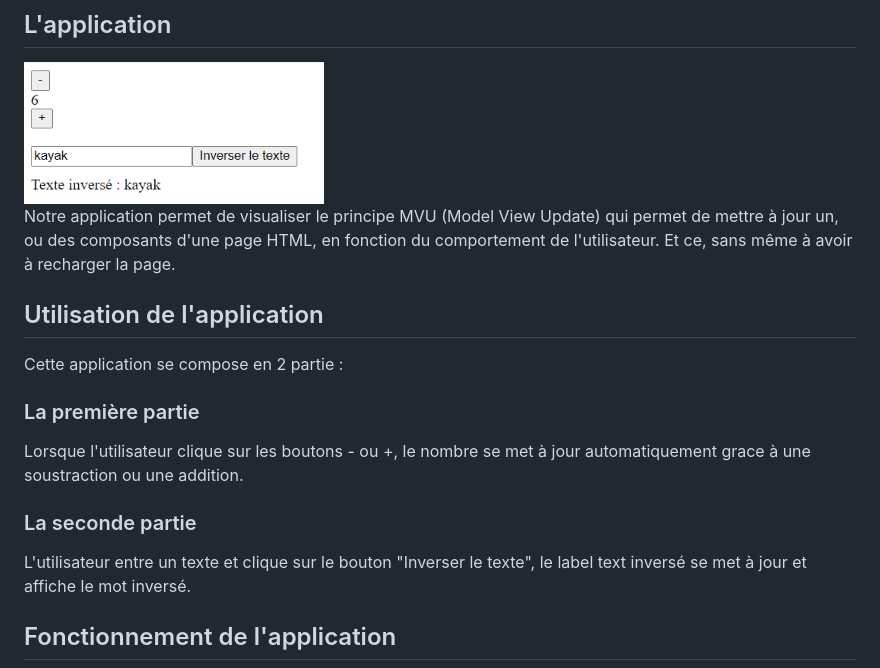
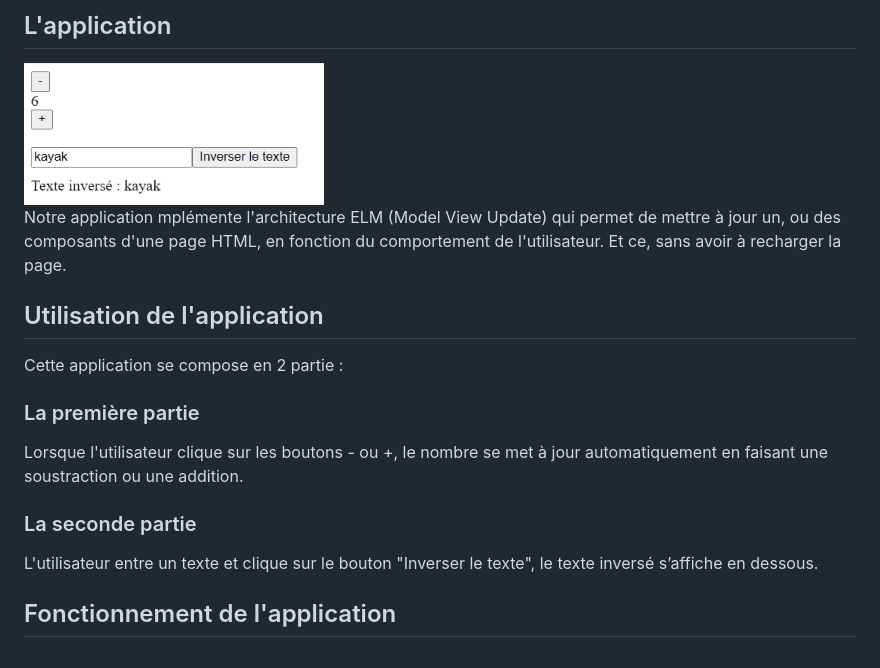
Before and after one commit to wawa998/codePourELM, a Markdown page: README.md, the part around the change. GitHub-like rendering.

```diff
--- a/README.md
+++ b/README.md
@@ -6,7 +6,7 @@ Voici notre application qui présente l'architecture ELM.
 
 <img src="ImgReadme/Capture%20d'écran%202024-03-15%20160400.png" alt="Application EML" width="300"/>
 
-Notre application permet de visualiser le principe MVU (Model View Update) qui permet de mettre à jour un, ou des composants d'une page HTML, en fonction du comportement de l'utilisateur. Et ce, sans même à avoir à recharger la page.
+Notre application mplémente l'architecture ELM (Model View Update) qui permet de mettre à jour un, ou des composants d'une page HTML, en fonction du comportement de l'utilisateur. Et ce, sans avoir à recharger la page.
 
 ## Utilisation de l'application
 
@@ -14,11 +14,11 @@ Cette application se compose en 2 partie :
 
 ### La première partie
 
-Lorsque l'utilisateur clique sur les boutons - ou +, le nombre se met à jour automatiquement grace à une soustraction ou une addition.
+Lorsque l'utilisateur clique sur les boutons - ou +, le nombre se met à jour automatiquement en faisant une soustraction ou une addition.
 
 ### La seconde partie
 
-L'utilisateur entre un texte et clique sur le bouton "Inverser le texte", le label text inversé se met à jour et affiche le mot inversé.
+L'utilisateur entre un texte et clique sur le bouton "Inverser le texte", le texte inversé s’affiche en dessous.
 
 ## Fonctionnement de l'application
 
```
